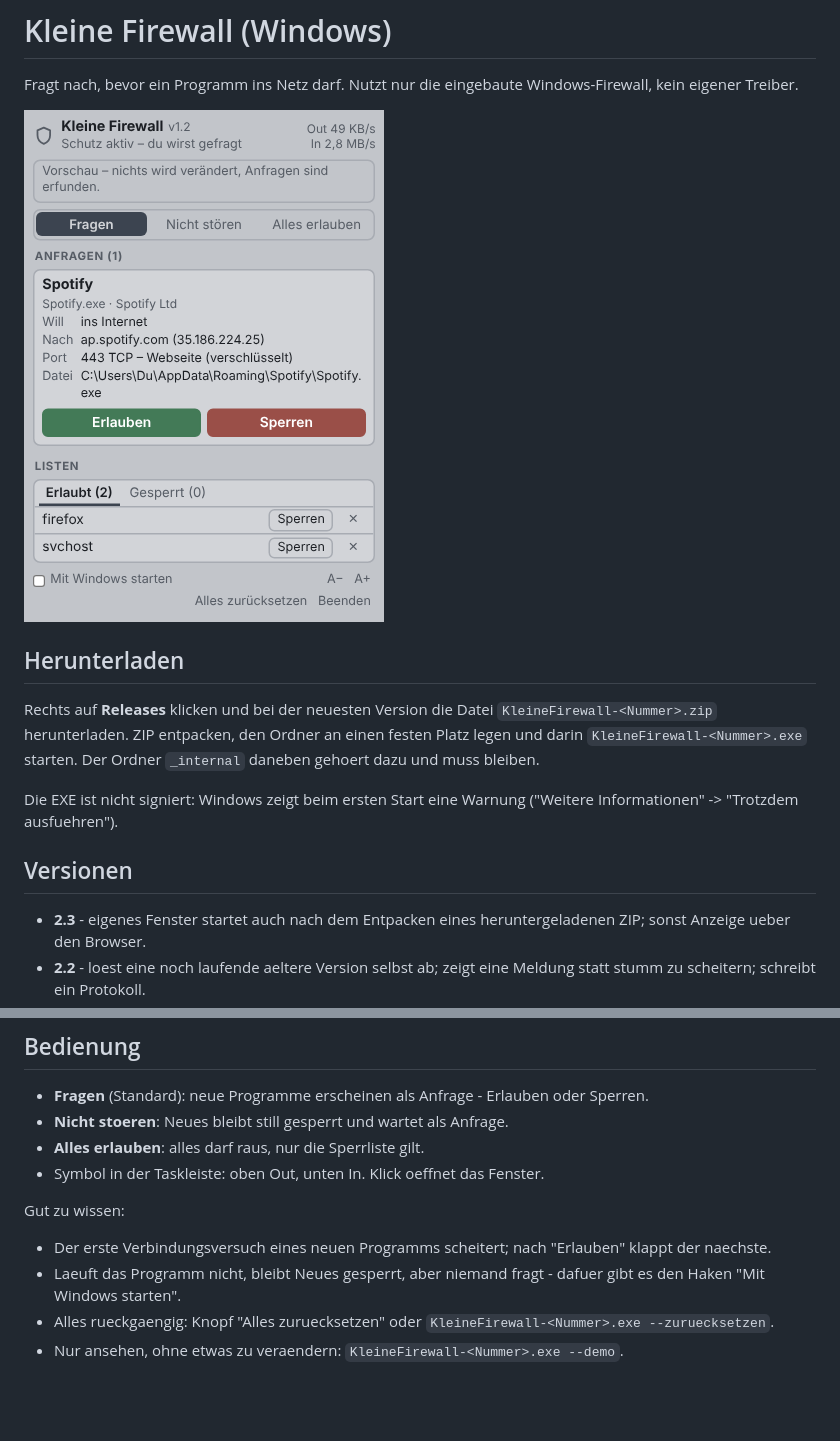
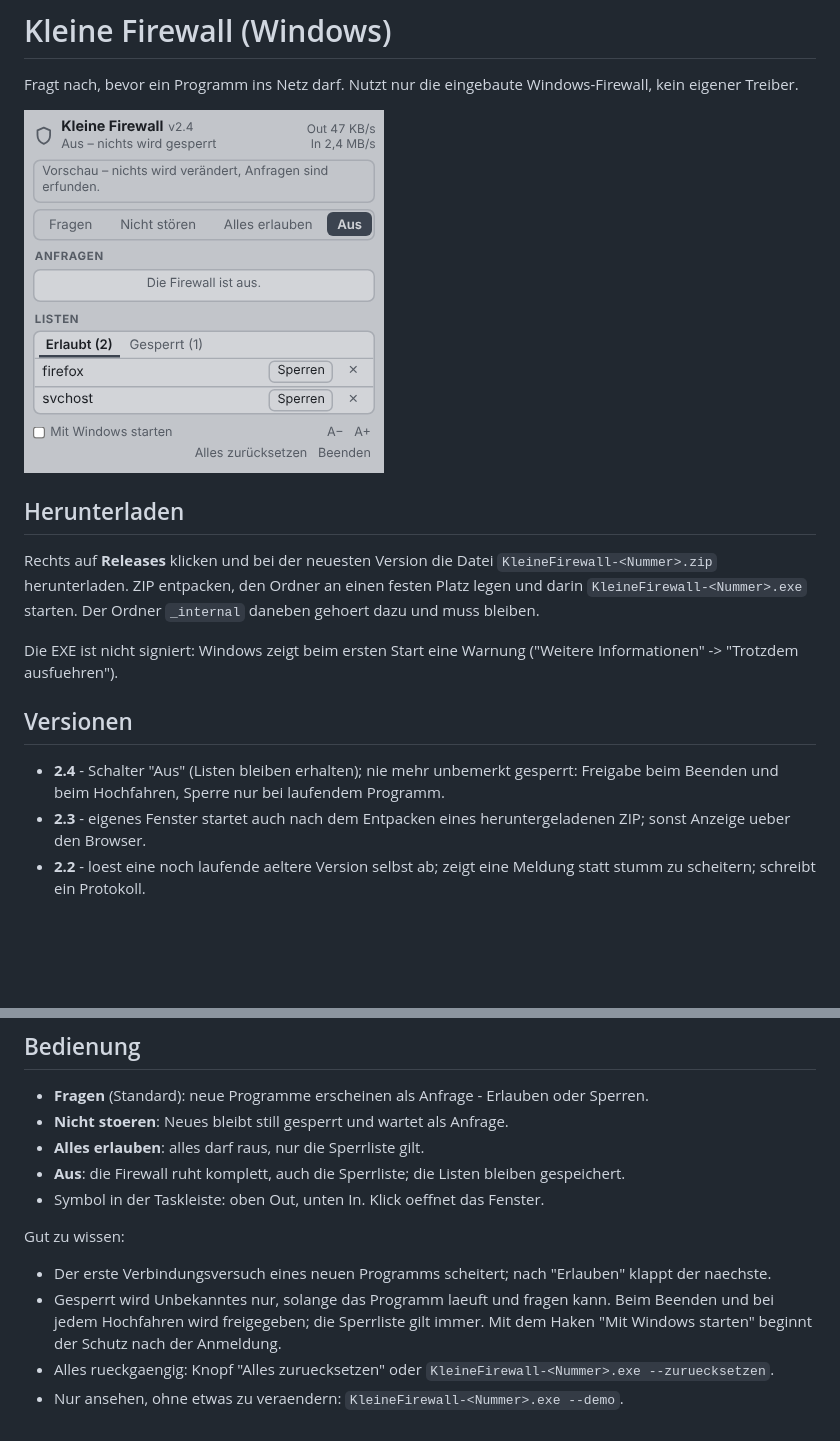
Before and after one commit to avidschnitt/kleine-firewall, a Markdown page: README.md, 2 parts joined by grey strips. Drawn GitHub-style; pictures changed too: vorschau.png; blank space fills up the shorter version.

Commit message:
Version 2.4: Aus-Schalter, nie unbemerkt gesperrt
Co-Authored-By: Claude Fable 5.2 <noreply@anthropic.com>
Claude-Session: https://claude.ai/code/session_01V6giJq9DfFc1NtfWN4y38g

```diff
--- a/README.md
+++ b/README.md
@@ -17,6 +17,7 @@ Die EXE ist nicht signiert: Windows zeigt beim ersten Start eine Warnung
 
 ## Versionen
 
+- **2.4** - Schalter "Aus" (Listen bleiben erhalten); nie mehr unbemerkt gesperrt: Freigabe beim Beenden und beim Hochfahren, Sperre nur bei laufendem Programm.
 - **2.3** - eigenes Fenster startet auch nach dem Entpacken eines heruntergeladenen ZIP; sonst Anzeige ueber den Browser.
 - **2.2** - loest eine noch laufende aeltere Version selbst ab; zeigt eine Meldung statt stumm zu scheitern; schreibt ein Protokoll.
 - **2.1** - als Ordner im ZIP statt als einzelne EXE (weniger Fehlalarme bei Virenscannern); jeder Build wird mit Windows Defender geprueft.
@@ -36,13 +37,15 @@ Die EXE ist nicht signiert: Windows zeigt beim ersten Start eine Warnung
 - **Fragen** (Standard): neue Programme erscheinen als Anfrage - Erlauben oder Sperren.
 - **Nicht stoeren**: Neues bleibt still gesperrt und wartet als Anfrage.
 - **Alles erlauben**: alles darf raus, nur die Sperrliste gilt.
+- **Aus**: die Firewall ruht komplett, auch die Sperrliste; die Listen bleiben gespeichert.
 - Symbol in der Taskleiste: oben Out, unten In. Klick oeffnet das Fenster.
 
 Gut zu wissen:
 - Der erste Verbindungsversuch eines neuen Programms scheitert; nach
   "Erlauben" klappt der naechste.
-- Laeuft das Programm nicht, bleibt Neues gesperrt, aber niemand fragt -
-  dafuer gibt es den Haken "Mit Windows starten".
+- Gesperrt wird Unbekanntes nur, solange das Programm laeuft und fragen kann.
+  Beim Beenden und bei jedem Hochfahren wird freigegeben; die Sperrliste gilt
+  immer. Mit dem Haken "Mit Windows starten" beginnt der Schutz nach der Anmeldung.
 - Alles rueckgaengig: Knopf "Alles zuruecksetzen" oder
   `KleineFirewall-<Nummer>.exe --zuruecksetzen`.
 - Nur ansehen, ohne etwas zu veraendern: `KleineFirewall-<Nummer>.exe --demo`.
```
Also changed, not shown: 1 other file.
